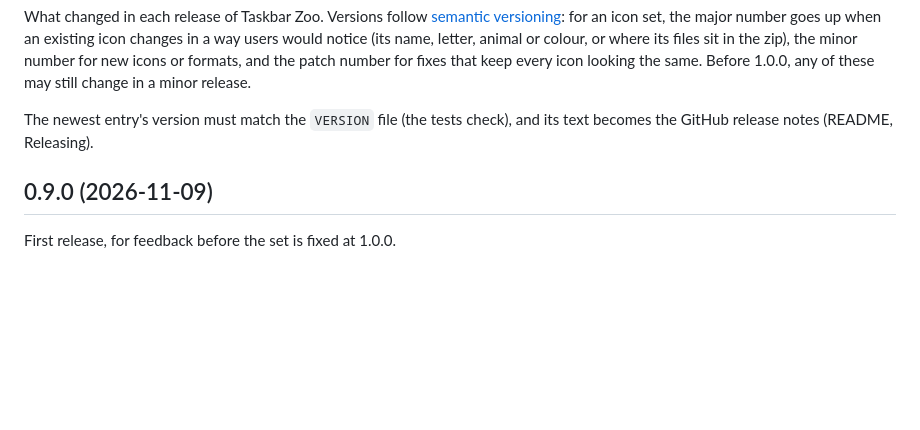
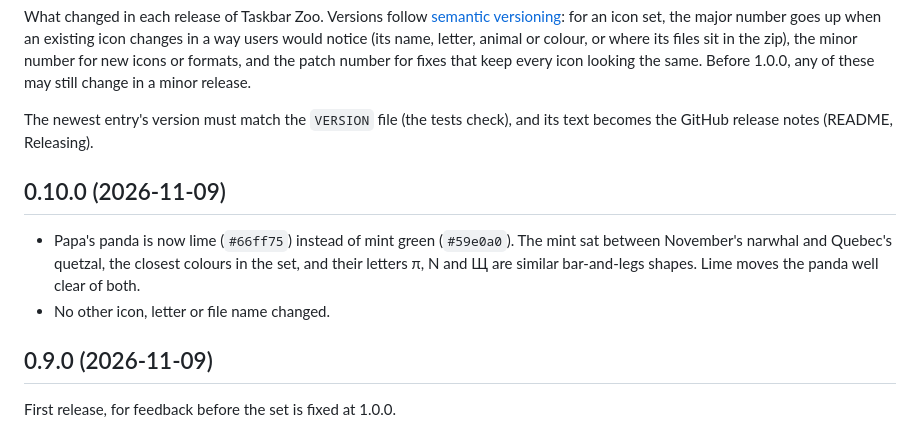
Before and after one commit to Jm6CnDDXBwFTakS/taskbar-zoo, a Markdown page: CHANGELOG.md, the part around the change. Drawn GitHub-style; blank space fills up the shorter version.

```diff
--- a/CHANGELOG.md
+++ b/CHANGELOG.md
@@ -9,6 +9,13 @@ icons or formats, and the patch number for fixes that keep every icon looking th
 The newest entry's version must match the `VERSION` file (the tests check), and its text becomes
 the GitHub release notes (README, Releasing).
 
+## 0.10.0 (2026-11-09)
+
+- Papa's panda is now lime (`#66ff75`) instead of mint green (`#59e0a0`). The mint sat between
+  November's narwhal and Quebec's quetzal, the closest colours in the set, and their letters π, N
+  and Щ are similar bar-and-legs shapes. Lime moves the panda well clear of both.
+- No other icon, letter or file name changed.
+
 ## 0.9.0 (2026-11-09)
 
 First release, for feedback before the set is fixed at 1.0.0.
```
Also changed, not shown: CLAUDE.md (+3 -1 lines), README.md (+2 -2 lines), previews/full-set-dark.png, previews/full-set-light.png, 4 other files.
